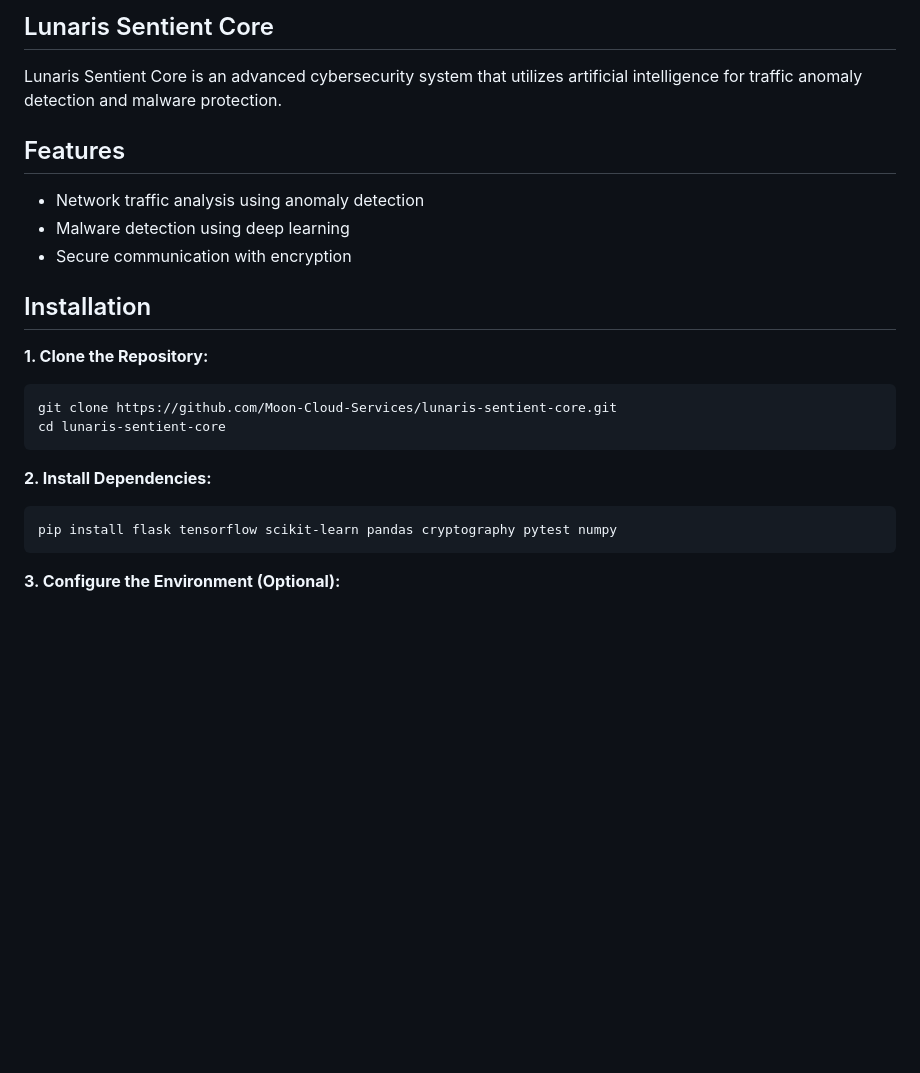
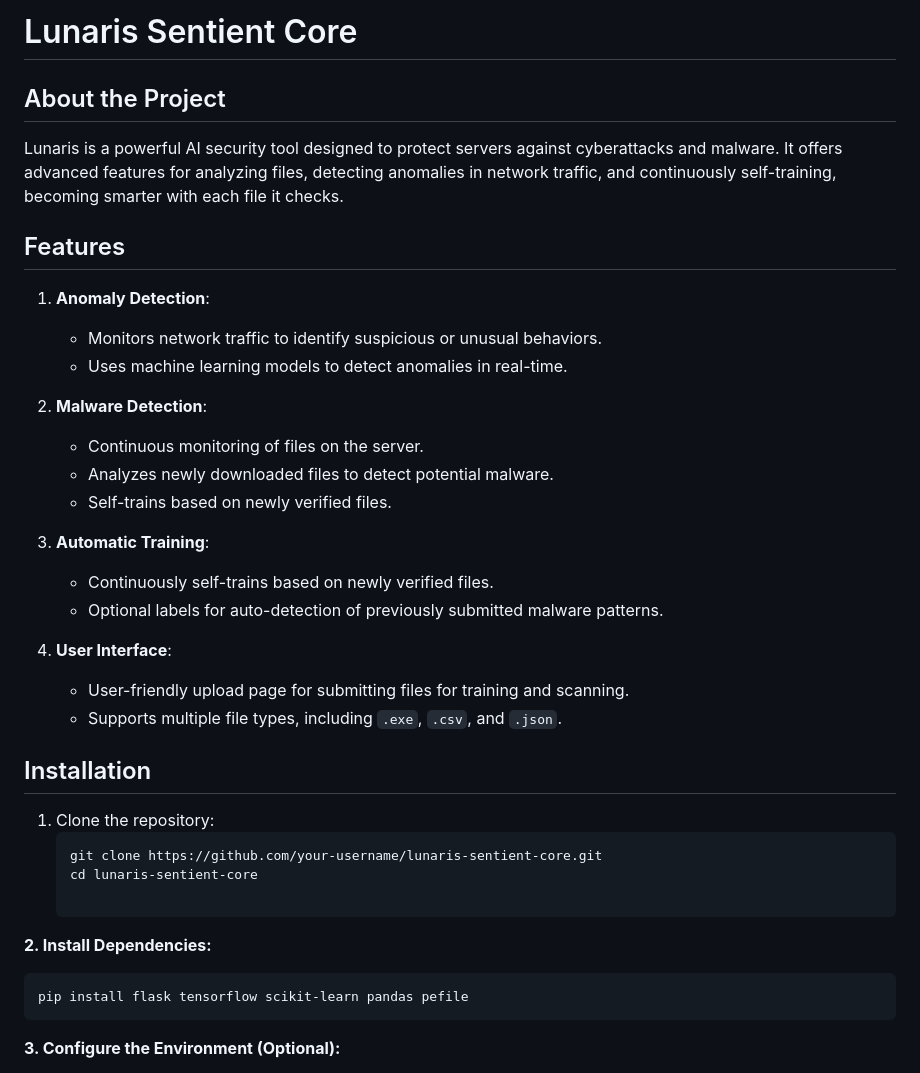
Before and after one commit to Moon-Cloud-Services/lunaris-sentient-core, a Markdown page: README.md, the part around the change. Rendered like a GitHub page; blank space fills up the shorter version.

````diff
--- a/README.md
+++ b/README.md
@@ -1,26 +1,39 @@
-## Lunaris Sentient Core
+# Lunaris Sentient Core
 
-Lunaris Sentient Core is an advanced cybersecurity system that utilizes artificial intelligence for traffic anomaly detection and malware protection.
+## About the Project
+
+Lunaris is a powerful AI security tool designed to protect servers against cyberattacks and malware. It offers advanced features for analyzing files, detecting anomalies in network traffic, and continuously self-training, becoming smarter with each file it checks.
 
 ## Features
 
-* Network traffic analysis using anomaly detection
-* Malware detection using deep learning
-* Secure communication with encryption
+1. **Anomaly Detection**:
+   - Monitors network traffic to identify suspicious or unusual behaviors.
+   - Uses machine learning models to detect anomalies in real-time.
+
+2. **Malware Detection**:
+   - Continuous monitoring of files on the server.
+   - Analyzes newly downloaded files to detect potential malware.
+   - Self-trains based on newly verified files.
+
+3. **Automatic Training**:
+   - Continuously self-trains based on newly verified files.
+   - Optional labels for auto-detection of previously submitted malware patterns.
+
+4. **User Interface**:
+   - User-friendly upload page for submitting files for training and scanning.
+   - Supports multiple file types, including `.exe`, `.csv`, and `.json`.
 
 ## Installation
 
-**1. Clone the Repository:**
-
-```bash
-git clone https://github.com/Moon-Cloud-Services/lunaris-sentient-core.git
-cd lunaris-sentient-core
-```
+1. Clone the repository:
+   ```sh
+   git clone https://github.com/your-username/lunaris-sentient-core.git
+   cd lunaris-sentient-core
 
 **2. Install Dependencies:**
 
 ```bash
-pip install flask tensorflow scikit-learn pandas cryptography pytest numpy
+pip install flask tensorflow scikit-learn pandas pefile
 ```
 
 **3. Configure the Environment (Optional):**
````
